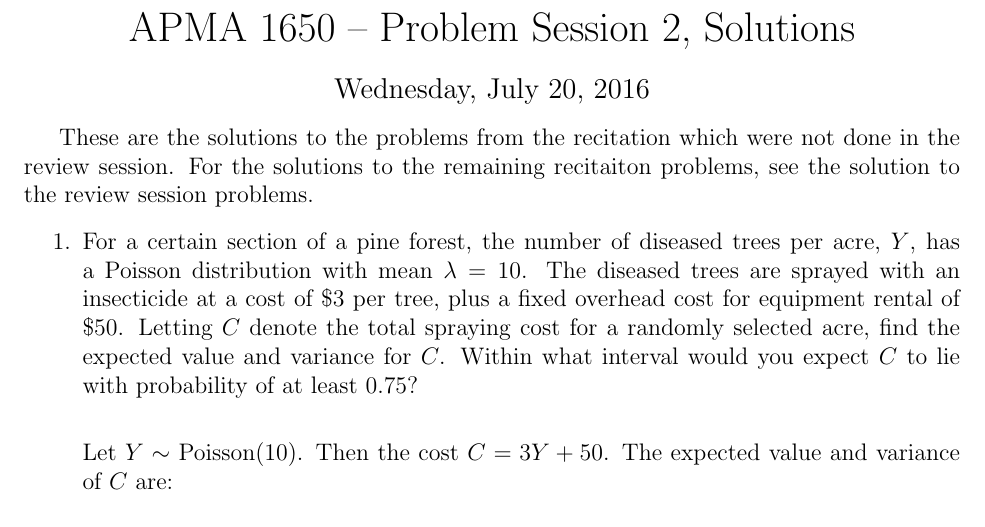
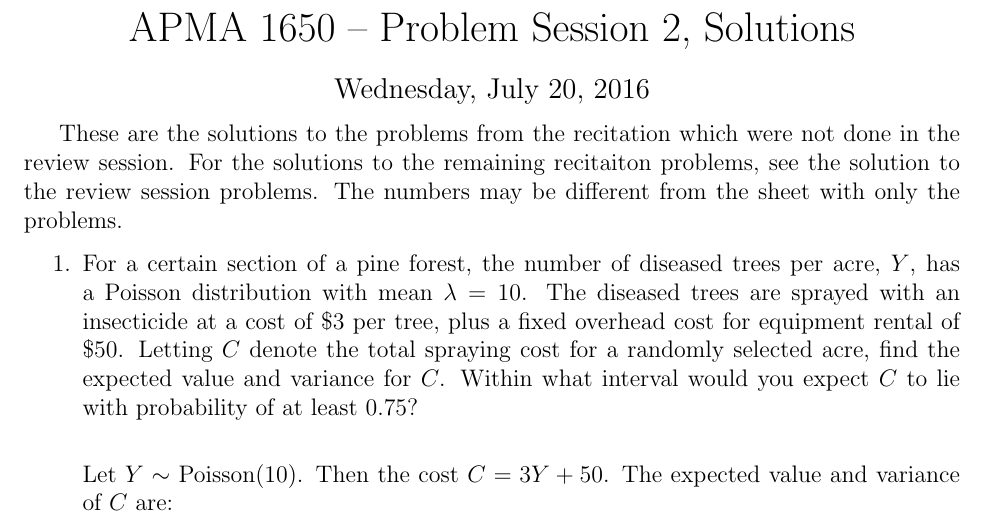
Before and after one commit to rhparker/APMA1650summer2016, a LaTeX document (course/problems2s.tex): part of page 1 of 4, cut so that both start at the same text. Compiled offline with pdfLaTeX.

Commit message:
recitation soultions more

```diff
--- a/course/problems2s.tex
+++ b/course/problems2s.tex
@@ -49,7 +49,7 @@
 % \vspace{5mm}
 \end{center}
 
-These are the solutions to the problems from the recitation which were not done in the review session. For the solutions to the remaining recitaiton problems, see the solution to the review session problems.
+These are the solutions to the problems from the recitation which were not done in the review session. For the solutions to the remaining recitaiton problems, see the solution to the review session problems. The numbers may be different from the sheet with only the problems.
 
 \begin{enumerate}
 
```
Also changed, not shown: course/problems2s.pdf.
